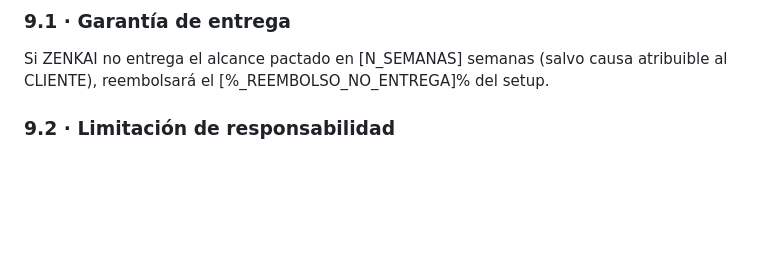
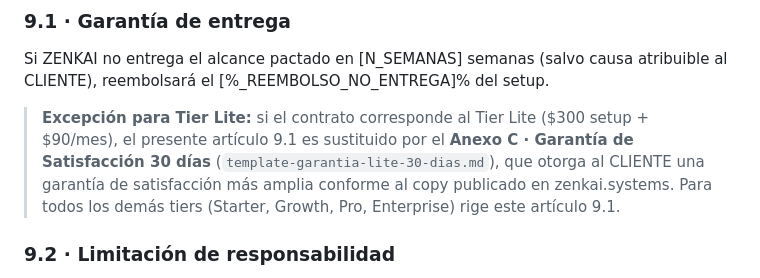
Before and after one commit to HaxelGG/zenkai-super-brain, a Markdown page: templates/template-contrato-servicios.md, the part around the change. Drawn GitHub-style; blank space fills up the shorter version.

```diff
--- a/templates/template-contrato-servicios.md
+++ b/templates/template-contrato-servicios.md
@@ -149,6 +149,8 @@ Se anexa al presente contrato como Anexo B.
 ### 9.1 · Garantía de entrega
 Si ZENKAI no entrega el alcance pactado en [N_SEMANAS] semanas (salvo causa atribuible al CLIENTE), reembolsará el [%_REEMBOLSO_NO_ENTREGA]% del setup.
 
+> **Excepción para Tier Lite:** si el contrato corresponde al Tier Lite ($300 setup + $90/mes), el presente artículo 9.1 es sustituido por el **Anexo C · Garantía de Satisfacción 30 días** (`template-garantia-lite-30-dias.md`), que otorga al CLIENTE una garantía de satisfacción más amplia conforme al copy publicado en zenkai.systems. Para todos los demás tiers (Starter, Growth, Pro, Enterprise) rige este artículo 9.1.
+
 ### 9.2 · Limitación de responsabilidad
 La responsabilidad total de ZENKAI bajo este contrato no excederá el valor total pagado por EL CLIENTE en los [N_MESES_LIMITE] meses anteriores al evento que origina la responsabilidad.
 
```
Also changed, not shown: templates/template-garantia-lite-30-dias.md (added, +145 -0 lines).
